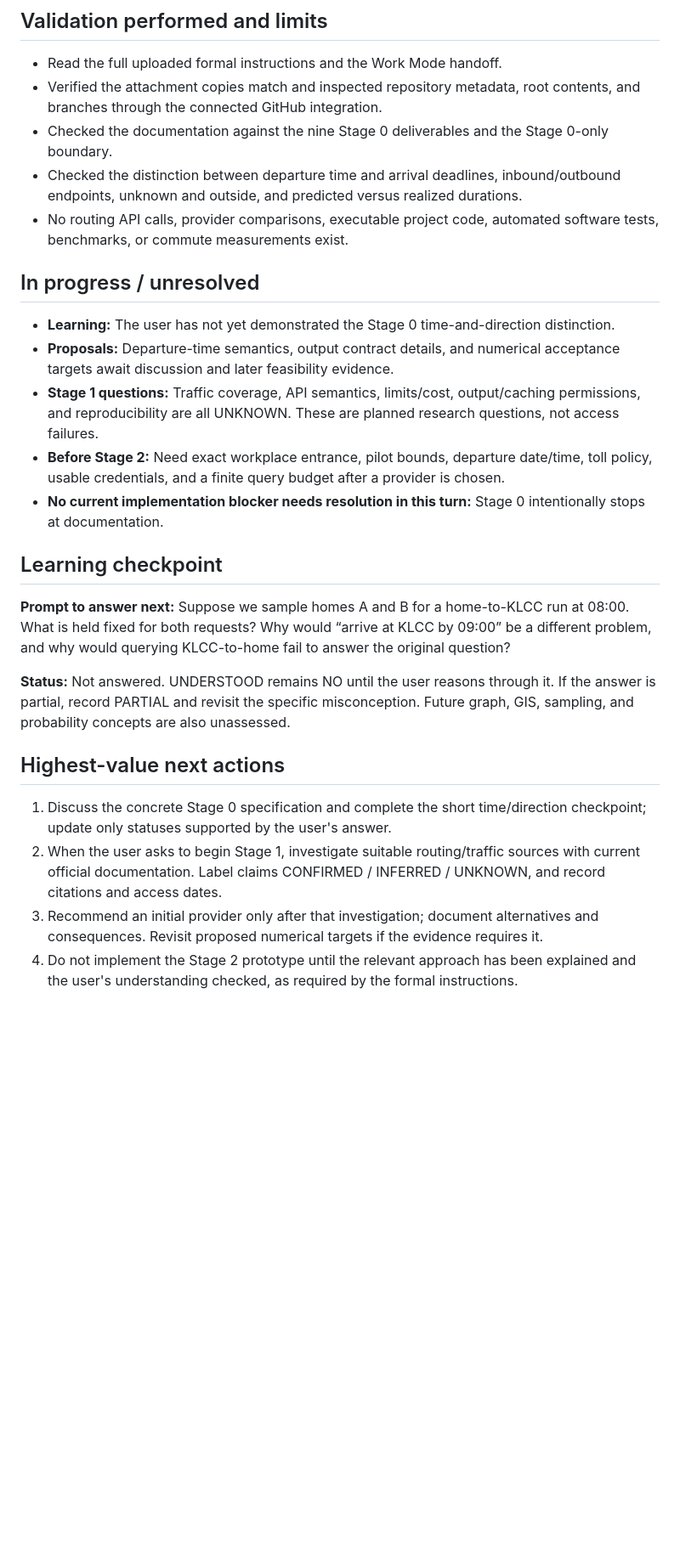
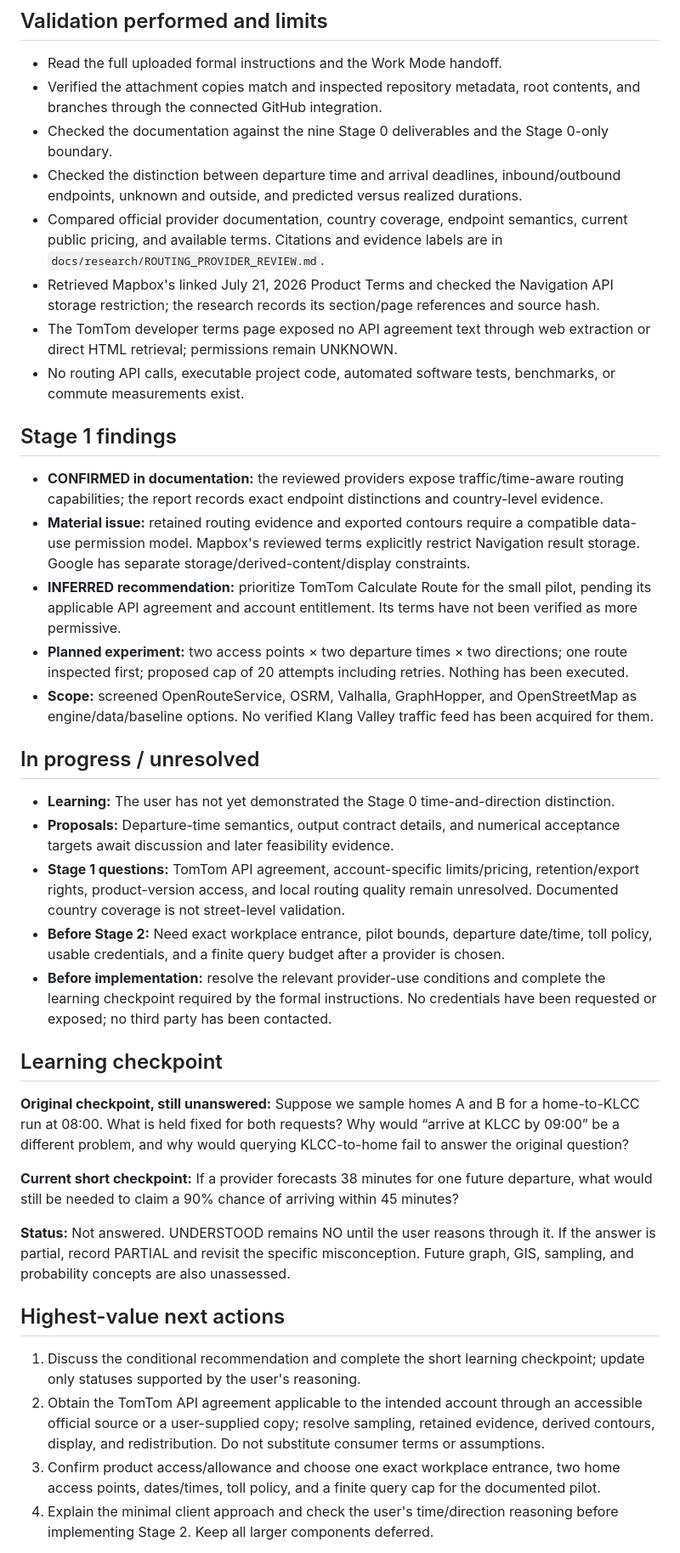
Before and after one commit to yizhechia/driving-map-algo, a Markdown page: PROJECT_STATE.md, the part around one of its changes. Shown at 85% size. Rendered like a GitHub page; blank space fills up the shorter version.

Commit message:
docs: update PROJECT_STATE.md for Stage 1 provider investigation

```diff
--- a/PROJECT_STATE.md
+++ b/PROJECT_STATE.md
@@ -58,26 +58,39 @@ Values are YES / PARTIAL / NO. For a documentation component, BUILT means the ar
 - Verified the attachment copies match and inspected repository metadata, root contents, and branches through the connected GitHub integration.
 - Checked the documentation against the nine Stage 0 deliverables and the Stage 0-only boundary.
 - Checked the distinction between departure time and arrival deadlines, inbound/outbound endpoints, unknown and outside, and predicted versus realized durations.
-- No routing API calls, provider comparisons, executable project code, automated software tests, benchmarks, or commute measurements exist.
+- Compared official provider documentation, country coverage, endpoint semantics, current public pricing, and available terms. Citations and evidence labels are in `docs/research/ROUTING_PROVIDER_REVIEW.md`.
+- Retrieved Mapbox's linked July 21, 2026 Product Terms and checked the Navigation API storage restriction; the research records its section/page references and source hash.
+- The TomTom developer terms page exposed no API agreement text through web extraction or direct HTML retrieval; permissions remain UNKNOWN.
+- No routing API calls, executable project code, automated software tests, benchmarks, or commute measurements exist.
+
+## Stage 1 findings
+
+- **CONFIRMED in documentation:** the reviewed providers expose traffic/time-aware routing capabilities; the report records exact endpoint distinctions and country-level evidence.
+- **Material issue:** retained routing evidence and exported contours require a compatible data-use permission model. Mapbox's reviewed terms explicitly restrict Navigation result storage. Google has separate storage/derived-content/display constraints.
+- **INFERRED recommendation:** prioritize TomTom Calculate Route for the small pilot, pending its applicable API agreement and account entitlement. Its terms have not been verified as more permissive.
+- **Planned experiment:** two access points × two departure times × two directions; one route inspected first; proposed cap of 20 attempts including retries. Nothing has been executed.
+- **Scope:** screened OpenRouteService, OSRM, Valhalla, GraphHopper, and OpenStreetMap as engine/data/baseline options. No verified Klang Valley traffic feed has been acquired for them.
 
 ## In progress / unresolved
 
 - **Learning:** The user has not yet demonstrated the Stage 0 time-and-direction distinction.
 - **Proposals:** Departure-time semantics, output contract details, and numerical acceptance targets await discussion and later feasibility evidence.
-- **Stage 1 questions:** Traffic coverage, API semantics, limits/cost, output/caching permissions, and reproducibility are all UNKNOWN. These are planned research questions, not access failures.
+- **Stage 1 questions:** TomTom API agreement, account-specific limits/pricing, retention/export rights, product-version access, and local routing quality remain unresolved. Documented country coverage is not street-level validation.
 - **Before Stage 2:** Need exact workplace entrance, pilot bounds, departure date/time, toll policy, usable credentials, and a finite query budget after a provider is chosen.
-- **No current implementation blocker needs resolution in this turn:** Stage 0 intentionally stops at documentation.
+- **Before implementation:** resolve the relevant provider-use conditions and complete the learning checkpoint required by the formal instructions. No credentials have been requested or exposed; no third party has been contacted.
 
 ## Learning checkpoint
 
-**Prompt to answer next:** Suppose we sample homes A and B for a home-to-KLCC run at 08:00. What is held fixed for both requests? Why would “arrive at KLCC by 09:00” be a different problem, and why would querying KLCC-to-home fail to answer the original question?
+**Original checkpoint, still unanswered:** Suppose we sample homes A and B for a home-to-KLCC run at 08:00. What is held fixed for both requests? Why would “arrive at KLCC by 09:00” be a different problem, and why would querying KLCC-to-home fail to answer the original question?
+
+**Current short checkpoint:** If a provider forecasts 38 minutes for one future departure, what would still be needed to claim a 90% chance of arriving within 45 minutes?
 
 **Status:** Not answered. UNDERSTOOD remains NO until the user reasons through it. If the answer is partial, record PARTIAL and revisit the specific misconception. Future graph, GIS, sampling, and probability concepts are also unassessed.
 
 ## Highest-value next actions
 
-1. Discuss the concrete Stage 0 specification and complete the short time/direction checkpoint; update only statuses supported by the user's answer.
-2. When the user asks to begin Stage 1, investigate suitable routing/traffic sources with current official documentation. Label claims CONFIRMED / INFERRED / UNKNOWN, and record citations and access dates.
-3. Recommend an initial provider only after that investigation; document alternatives and consequences. Revisit proposed numerical targets if the evidence requires it.
-4. Do not implement the Stage 2 prototype until the relevant approach has been explained and the user's understanding checked, as required by the formal instructions.
+1. Discuss the conditional recommendation and complete the short learning checkpoint; update only statuses supported by the user's reasoning.
+2. Obtain the TomTom API agreement applicable to the intended account through an accessible official source or a user-supplied copy; resolve sampling, retained evidence, derived contours, display, and redistribution. Do not substitute consumer terms or assumptions.
+3. Confirm product access/allowance and choose one exact workplace entrance, two home access points, dates/times, toll policy, and a finite query cap for the documented pilot.
+4. Explain the minimal client approach and check the user's time/direction reasoning before implementing Stage 2. Keep all larger components deferred.
 
```
Also changed, not shown: other parts of PROJECT_STATE.md (+7 -7 lines).
